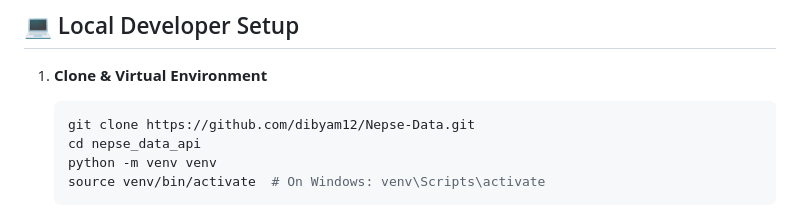
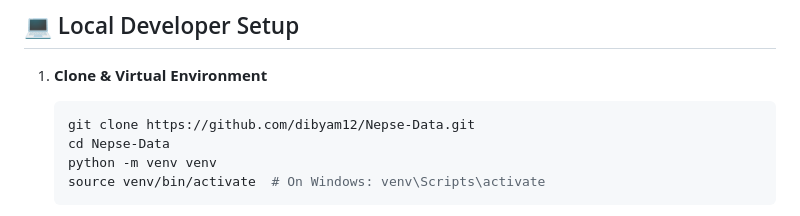
Before and after one commit to dibyam12/Nepse-Data, a Markdown page: README.md, the part around the change. GitHub-like rendering.

Commit message:
Fix directory name in README for cloning instructions

````diff
--- a/README.md
+++ b/README.md
@@ -16,7 +16,7 @@ A robust, standalone Django REST Framework project designed to serve and aggrega
 1. **Clone & Virtual Environment**
    ```bash
    git clone https://github.com/dibyam12/Nepse-Data.git
-   cd nepse_data_api
+   cd Nepse-Data
    python -m venv venv
    source venv/bin/activate  # On Windows: venv\Scripts\activate
    ```
````
